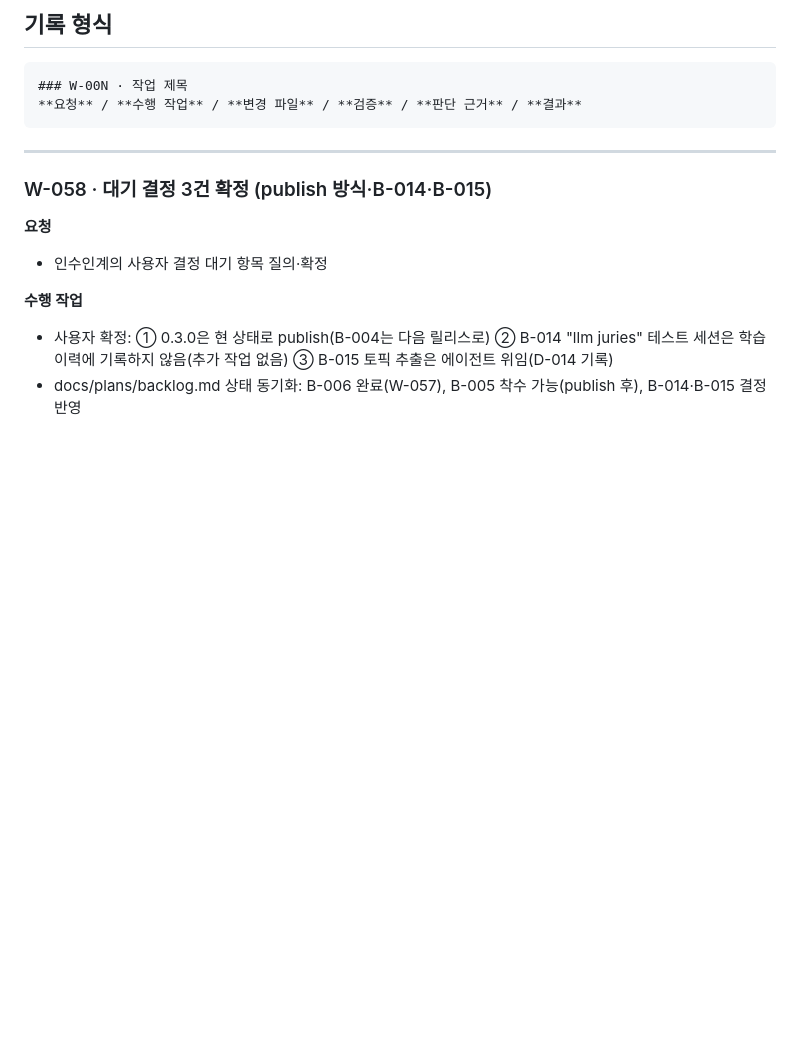
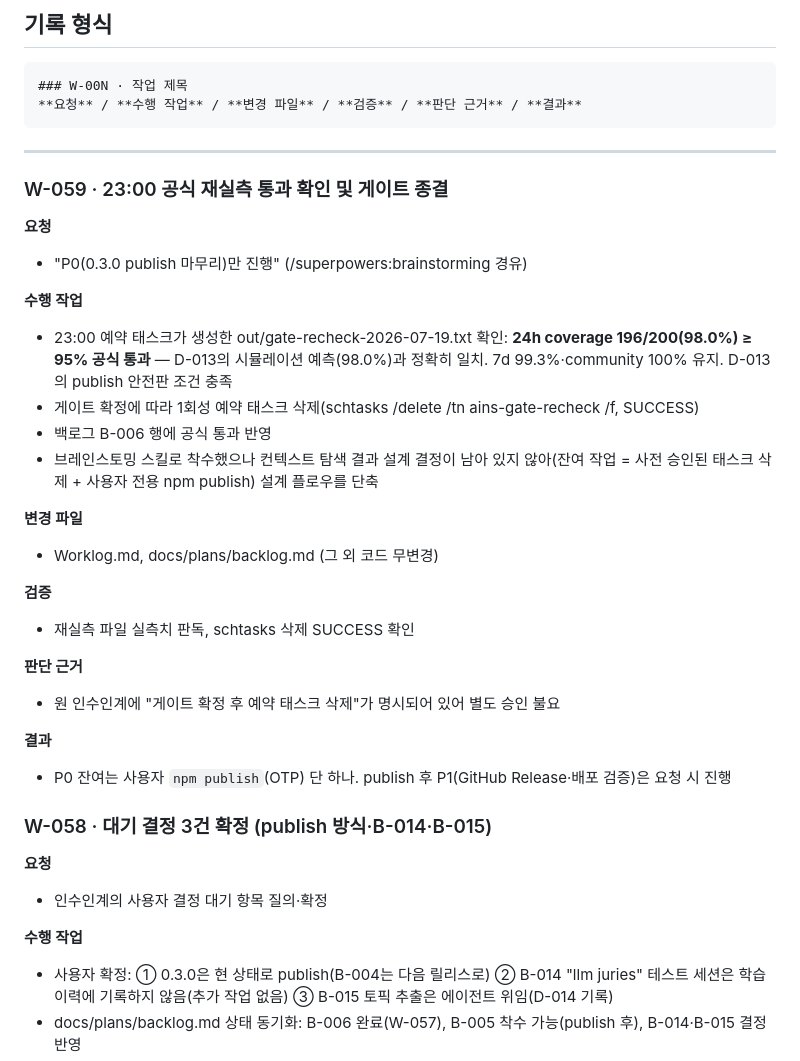
Before and after one commit to gorhkdwj/AI-News-Supplier, a Markdown page: Worklog.md, the part around the change. Rendered like a GitHub page; blank space fills up the shorter version.

Commit message:
docs: official 23:00 gate recheck passed at 98.0% - gate closed (W-059)
24h baseline coverage 196/200 (98.0%) >= 95%, matching the D-013
simulation exactly; 7d 99.3%, community 100%. One-shot scheduled task
ains-gate-recheck deleted. Only user npm publish remains for 0.3.0.

Co-Authored-By: Claude Fable 5 <noreply@anthropic.com>

````diff
--- a/Worklog.md
+++ b/Worklog.md
@@ -10,6 +10,35 @@
 ```
 
 ---
+
+### W-059 · 23:00 공식 재실측 통과 확인 및 게이트 종결
+
+**요청**
+
+- "P0(0.3.0 publish 마무리)만 진행" (/superpowers:brainstorming 경유)
+
+**수행 작업**
+
+- 23:00 예약 태스크가 생성한 out/gate-recheck-2026-07-19.txt 확인: **24h coverage 196/200(98.0%) ≥ 95% 공식 통과** — D-013의 시뮬레이션 예측(98.0%)과 정확히 일치. 7d 99.3%·community 100% 유지. D-013의 publish 안전판 조건 충족
+- 게이트 확정에 따라 1회성 예약 태스크 삭제(schtasks /delete /tn ains-gate-recheck /f, SUCCESS)
+- 백로그 B-006 행에 공식 통과 반영
+- 브레인스토밍 스킬로 착수했으나 컨텍스트 탐색 결과 설계 결정이 남아 있지 않아(잔여 작업 = 사전 승인된 태스크 삭제 + 사용자 전용 npm publish) 설계 플로우를 단축
+
+**변경 파일**
+
+- Worklog.md, docs/plans/backlog.md (그 외 코드 무변경)
+
+**검증**
+
+- 재실측 파일 실측치 판독, schtasks 삭제 SUCCESS 확인
+
+**판단 근거**
+
+- 원 인수인계에 "게이트 확정 후 예약 태스크 삭제"가 명시되어 있어 별도 승인 불요
+
+**결과**
+
+- P0 잔여는 사용자 `npm publish`(OTP) 단 하나. publish 후 P1(GitHub Release·배포 검증)은 요청 시 진행
 
 ### W-058 · 대기 결정 3건 확정 (publish 방식·B-014·B-015)
 
````
Also changed, not shown: docs/plans/backlog.md (+1 -1 lines).
